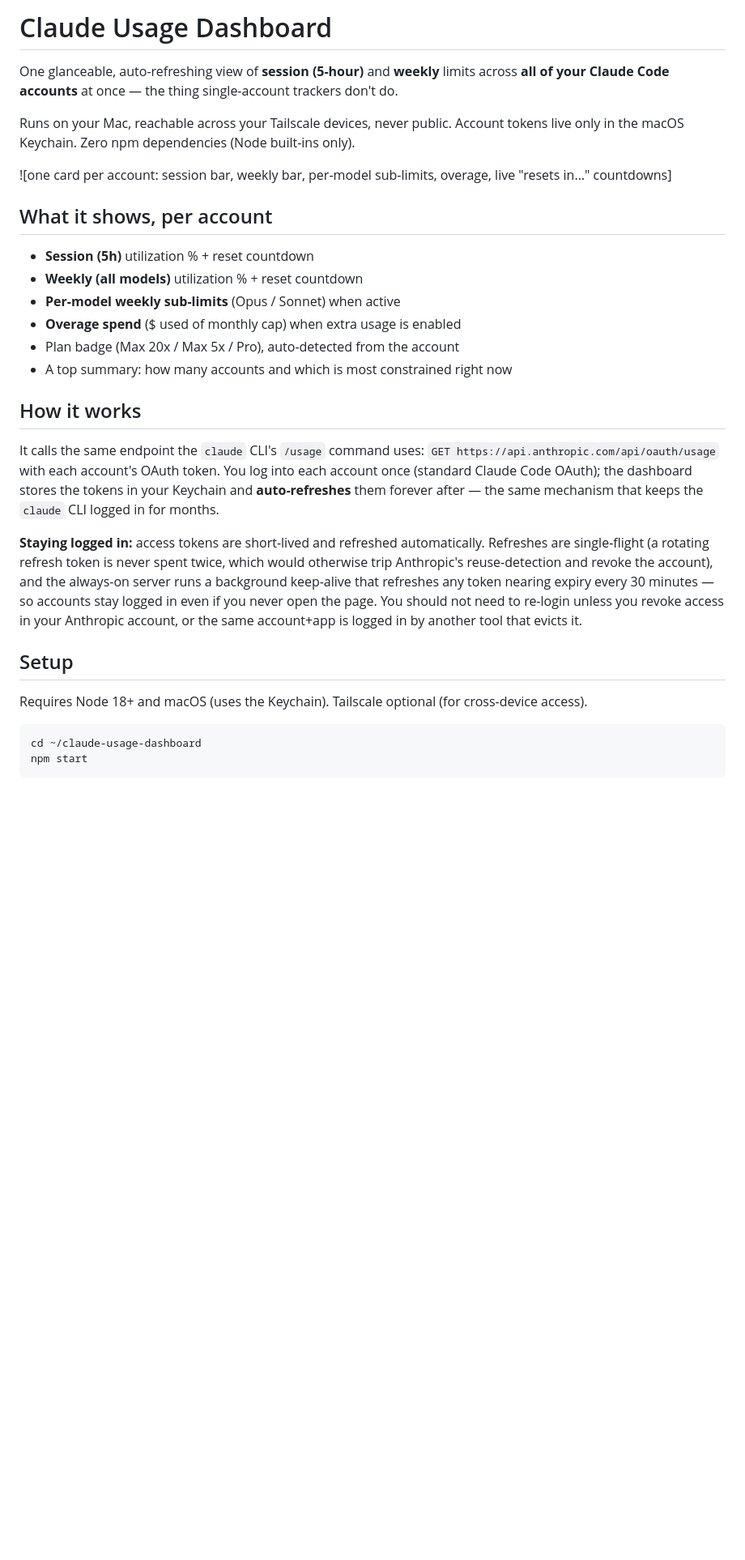
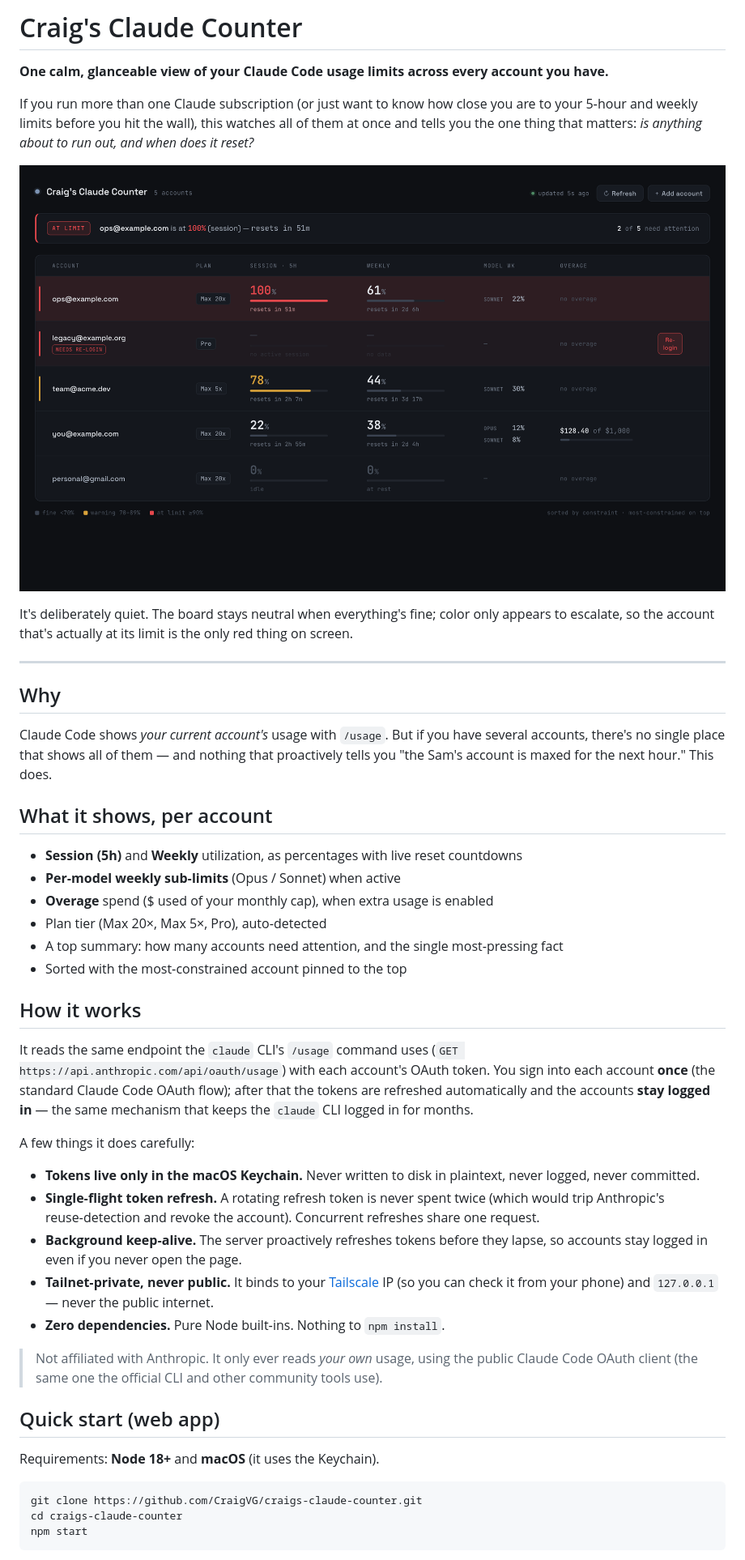
Before and after one commit to CraigVG/craigs-claude-counter, a Markdown page: README.md, the part around one of its changes. Shown at 81% size. Rendered like a GitHub page; pictures changed too: docs/screenshot.png (added); blank space fills up the shorter version.

````diff
--- a/README.md
+++ b/README.md
@@ -1,42 +1,53 @@
-# Claude Usage Dashboard
+# Craig's Claude Counter
 
-One glanceable, auto-refreshing view of **session (5-hour)** and **weekly** limits across **all of your Claude Code accounts** at once — the thing single-account trackers don't do.
+**One calm, glanceable view of your Claude Code usage limits across every account you have.**
 
-Runs on your Mac, reachable across your Tailscale devices, never public. Account tokens live only in the macOS Keychain. Zero npm dependencies (Node built-ins only).
+If you run more than one Claude subscription (or just want to know how close you are to your 5‑hour and weekly limits before you hit the wall), this watches all of them at once and tells you the one thing that matters: *is anything about to run out, and when does it reset?*
 
-![one card per account: session bar, weekly bar, per-model sub-limits, overage, live "resets in…" countdowns]
+![Craig's Claude Counter — a clean status board of Claude usage across accounts](docs/screenshot.png)
+
+It's deliberately quiet. The board stays neutral when everything's fine; color only appears to escalate, so the account that's actually at its limit is the only red thing on screen.
+
+---
+
+## Why
+
+Claude Code shows *your current account's* usage with `/usage`. But if you have several accounts, there's no single place that shows all of them — and nothing that proactively tells you "the Sam's account is maxed for the next hour." This does.
 
 ## What it shows, per account
 
-- **Session (5h)** utilization % + reset countdown
-- **Weekly (all models)** utilization % + reset countdown
-- **Per-model weekly sub-limits** (Opus / Sonnet) when active
-- **Overage spend** ($ used of monthly cap) when extra usage is enabled
-- Plan badge (Max 20x / Max 5x / Pro), auto-detected from the account
-- A top summary: how many accounts and which is most constrained right now
+- **Session (5h)** and **Weekly** utilization, as percentages with live reset countdowns
+- **Per‑model weekly sub‑limits** (Opus / Sonnet) when active
+- **Overage** spend ($ used of your monthly cap), when extra usage is enabled
+- Plan tier (Max 20×, Max 5×, Pro), auto‑detected
+- A top summary: how many accounts need attention, and the single most‑pressing fact
+- Sorted with the most‑constrained account pinned to the top
 
 ## How it works
 
-It calls the same endpoint the `claude` CLI's `/usage` command uses:
-`GET https://api.anthropic.com/api/oauth/usage` with each account's OAuth token.
-You log into each account once (standard Claude Code OAuth); the dashboard stores
-the tokens in your Keychain and **auto-refreshes** them forever after — the same
+It reads the same endpoint the `claude` CLI's `/usage` command uses
+(`GET https://api.anthropic.com/api/oauth/usage`) with each account's OAuth token.
+You sign into each account **once** (the standard Claude Code OAuth flow); after that
+the tokens are refreshed automatically and the accounts **stay logged in** — the same
 mechanism that keeps the `claude` CLI logged in for months.
 
-**Staying logged in:** access tokens are short-lived and refreshed automatically.
-Refreshes are single-flight (a rotating refresh token is never spent twice, which
-would otherwise trip Anthropic's reuse-detection and revoke the account), and the
-always-on server runs a background keep-alive that refreshes any token nearing
-expiry every 30 minutes — so accounts stay logged in even if you never open the
-page. You should not need to re-login unless you revoke access in your Anthropic
-account, or the same account+app is logged in by another tool that evicts it.
+A few things it does carefully:
 
-## Setup
+- **Tokens live only in the macOS Keychain.** Never written to disk in plaintext, never logged, never committed.
+- **Single‑flight token refresh.** A rotating refresh token is never spent twice (which would trip Anthropic's reuse‑detection and revoke the account). Concurrent refreshes share one request.
+- **Background keep‑alive.** The server proactively refreshes tokens before they lapse, so accounts stay logged in even if you never open the page.
+- **Tailnet‑private, never public.** It binds to your [Tailscale](https://tailscale.com) IP (so you can check it from your phone) and `127.0.0.1` — never the public internet.
+- **Zero dependencies.** Pure Node built‑ins. Nothing to `npm install`.
 
-Requires Node 18+ and macOS (uses the Keychain). Tailscale optional (for cross-device access).
+> Not affiliated with Anthropic. It only ever reads *your own* usage, using the public Claude Code OAuth client (the same one the official CLI and other community tools use).
+
+## Quick start (web app)
+
+Requirements: **Node 18+** and **macOS** (it uses the Keychain).
 
 ```bash
-cd ~/claude-usage-dashboard
+git clone https://github.com/CraigVG/craigs-claude-counter.git
+cd craigs-claude-counter
 npm start
 ```
 
````
Also changed, not shown: other parts of README.md (+59 -62 lines), 9 other files.
